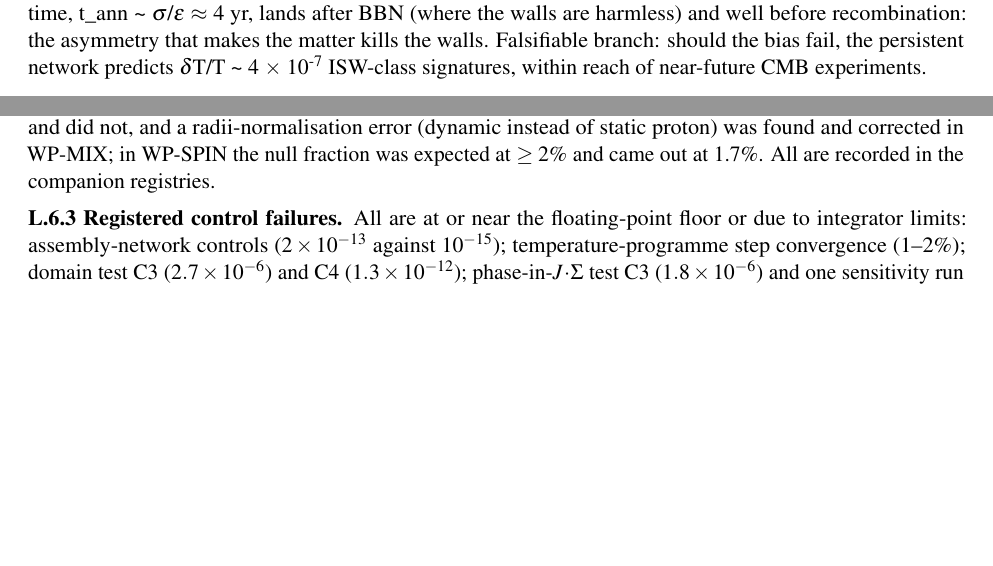
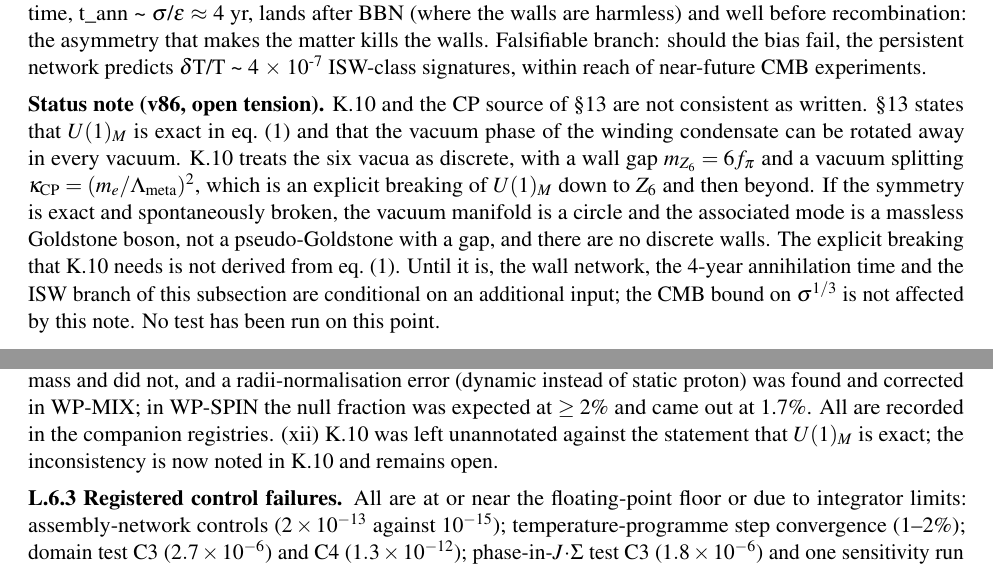
Before and after one commit to Maia-KarlosMarden/psion-proofs, a LaTeX document (p14d_psion_number_audit/paper_v86/PH_Foundations_v86.tex): two parts of pages 45 and 53 of 54, joined at a grey line, cut so that both start at the same text, the shorter picture padded with empty space. Compiled offline with pdfLaTeX.

Commit message:
v86 K.10: register open tension with exact U(1)_M (status note, changelog 5, L.6.2 xii)
Co-Authored-By: Claude Sonnet 5.5 <noreply@anthropic.com>
Claude-Session: https://claude.ai/code/session_01PVSMwkBa2tYNT9qec1RaP2

```diff
--- a/p14d_psion_number_audit/paper_v86/PH_Foundations_v86.tex
+++ b/p14d_psion_number_audit/paper_v86/PH_Foundations_v86.tex
@@ -1471,6 +1472,8 @@ C-web & Closed-form master web (§5.1) RESOLVED: exact rearrangements of registe
 
 \noindent \textbf{Layer 2 (chiral bias, [T2] shape / [T3] normalization). }The six vacua are not protected-degenerate: mJ(k) = k $-$ 5/2 is injective, so no nontrivial Z6 shift preserves the chiral structure. The splitting spectrum inherits the exact chiral autocorrelation $\Delta$C(s) = C(0) $-$ $\Sigma$k mJ(k)mJ(k+s) = \{0, 15, 24, 27, 24, 15\}: three wall classes in ratio 5 : 8 : 9, all positively biased, with the s = 3 walls (the pure L$\leftrightarrow$R exchange) maximally split and dying first. The normalization follows by spurion analysis: any vacuum-splitting operator crosses chirality twice, forcing $\kappa$CP = (me/$\Lambda$meta)\textsuperscript{2} --- the same CP-odd scale that powers baryogenesis. The estimated annihilation time, t\_ann \textasciitilde{} $\sigma$/$\varepsilon$ $\approx$ 4 yr, lands after BBN (where the walls are harmless) and well before recombination: the asymmetry that makes the matter kills the walls. Falsifiable branch: should the bias fail, the persistent network predicts $\delta$T/T \textasciitilde{} 4 $\times$ 10\textsuperscript{-7} ISW-class signatures, within reach of near-future CMB experiments.
 
+\noindent \textbf{Status note (v86, open tension).} K.10 and the CP source of §13 are not consistent as written. §13 states that $U(1)_M$ is exact in eq.~(1) and that the vacuum phase of the winding condensate can be rotated away in every vacuum. K.10 treats the six vacua as discrete, with a wall gap $m_{Z_6}=6f_\pi$ and a vacuum splitting $\kappa_{\rm CP}=(m_e/\Lambda_{\rm meta})^2$, which is an explicit breaking of $U(1)_M$ down to $Z_6$ and then beyond. If the symmetry is exact and spontaneously broken, the vacuum manifold is a circle and the associated mode is a massless Goldstone boson, not a pseudo-Goldstone with a gap, and there are no discrete walls. The explicit breaking that K.10 needs is not derived from eq.~(1). Until it is, the wall network, the 4-year annihilation time and the ISW branch of this subsection are conditional on an additional input; the CMB bound on $\sigma^{1/3}$ is not affected by this note. No test has been run on this point.
+
 \clearpage
 \section*{L  Method Audit Record: Eliminated Routes and Negative Findings}
 
@@ -1582,7 +1585,7 @@ exotic & $(3,4,5)$ & $+1.31$ & none observed & open prediction \\
 
 \noindent \textbf{L.6.1 Changes. }§13 rewritten (13.1--13.7); $\eta_B$ derivation withdrawn; F12 suspended; App.~J.1 and J.4 annotated; App.~A.4 antimatter statement corrected (antipsions); §8.2 status note: the missing level rule is a conserved baryon label (P14-B); §14.3 direct route marked unsupported; open-problem tables gain P14-B and P14-C; App.~L.4.7 added (hadron-size geometry, phenomenological); App.~L.4.8 added (dynamic-ring series: negative results, including the demotion of a hybrid description); abstract, §4.1, §12 and §15--19 summaries updated accordingly. No other numerical prediction changes.
 
-\noindent \textbf{L.6.2 Errors made during the audit and corrected. }(i) Sphalerons were first treated as external to the PH; they are psion composites and conserve $N_\psi$. (ii) Antimatter was first modelled as antipsions, then switched to index-inverted psion triples on a reading of A.5, and restored to antipsions by the reaction test of 13.1; the second step was the wrong one. (iii) In the domain test, unitarity was first imposed jointly across processes with different density scaling, which created asymmetry in equilibrium. A control caught this, the test was corrected, and the faulty version is retained. (iv) In the calibration test, the dark-matter block first patched a copy of the module globals and was redone in an addendum. (v) The anticipated count of neutral triples was wrong (it is five). (vi) In the bifurcation test, the registered endpoint bookkeeping had a sign error, which was corrected (two antineutrinos per baryon), and the anticipated efficiency was wrong by about three orders of magnitude. (vii) The bifurcation networks first used free psions below $\Lambda_{\rm meta}$, which App.~I forbids; the mechanism was reformulated as pair production of unconfined composites. (viii) Rung assignments in two tests contradicted the stability requirement for charged leptonic copies; corrected, they make the sign of $\eta_B$ law-dependent. (ix) A test of the vacuum phase counted the condensate-generated bond twice, as an independent real term; without the double counting the phase is removable by $U(1)_M$, and the claimed CP source does not exist. (x) The Gottfried sum was first compared in its valence part alone with the measured total, which includes the sea, and reported as a conflict with deep-inelastic data; the sea was then enumerated (WP-GOT), the registered anticipation (failure) was wrong for the best channel, and the statement was reduced to an open requirement on the sea. (xi) In the dynamic-ring series (L.4.8) several registered anticipations were wrong: the energy-selection mechanisms were expected to have a feasible region; the dodecagon was expected to fail on radii alone, which it does not; the scale was expected to be the culprit of the radius--mass tension where the $\Sigma^0$ ratio was; and the out-of-sample baseline was expected to be common where it was rare. The first out-of-sample result (1 of 3 optima) was a small-sample overestimate: 1 of 8 after ten searches; the hybrid was demoted accordingly. A mixed-geometry model was expected to fail on mass and did not, and a radii-normalisation error (dynamic instead of static proton) was found and corrected in WP-MIX; in WP-SPIN the null fraction was expected at $\ge2\%$ and came out at 1.7\%. All are recorded in the companion registries.
+\noindent \textbf{L.6.2 Errors made during the audit and corrected. }(i) Sphalerons were first treated as external to the PH; they are psion composites and conserve $N_\psi$. (ii) Antimatter was first modelled as antipsions, then switched to index-inverted psion triples on a reading of A.5, and restored to antipsions by the reaction test of 13.1; the second step was the wrong one. (iii) In the domain test, unitarity was first imposed jointly across processes with different density scaling, which created asymmetry in equilibrium. A control caught this, the test was corrected, and the faulty version is retained. (iv) In the calibration test, the dark-matter block first patched a copy of the module globals and was redone in an addendum. (v) The anticipated count of neutral triples was wrong (it is five). (vi) In the bifurcation test, the registered endpoint bookkeeping had a sign error, which was corrected (two antineutrinos per baryon), and the anticipated efficiency was wrong by about three orders of magnitude. (vii) The bifurcation networks first used free psions below $\Lambda_{\rm meta}$, which App.~I forbids; the mechanism was reformulated as pair production of unconfined composites. (viii) Rung assignments in two tests contradicted the stability requirement for charged leptonic copies; corrected, they make the sign of $\eta_B$ law-dependent. (ix) A test of the vacuum phase counted the condensate-generated bond twice, as an independent real term; without the double counting the phase is removable by $U(1)_M$, and the claimed CP source does not exist. (x) The Gottfried sum was first compared in its valence part alone with the measured total, which includes the sea, and reported as a conflict with deep-inelastic data; the sea was then enumerated (WP-GOT), the registered anticipation (failure) was wrong for the best channel, and the statement was reduced to an open requirement on the sea. (xi) In the dynamic-ring series (L.4.8) several registered anticipations were wrong: the energy-selection mechanisms were expected to have a feasible region; the dodecagon was expected to fail on radii alone, which it does not; the scale was expected to be the culprit of the radius--mass tension where the $\Sigma^0$ ratio was; and the out-of-sample baseline was expected to be common where it was rare. The first out-of-sample result (1 of 3 optima) was a small-sample overestimate: 1 of 8 after ten searches; the hybrid was demoted accordingly. A mixed-geometry model was expected to fail on mass and did not, and a radii-normalisation error (dynamic instead of static proton) was found and corrected in WP-MIX; in WP-SPIN the null fraction was expected at $\ge2\%$ and came out at 1.7\%. All are recorded in the companion registries. (xii) K.10 was left unannotated against the statement that $U(1)_M$ is exact; the inconsistency is now noted in K.10 and remains open.
 
 \noindent \textbf{L.6.3 Registered control failures. }All are at or near the floating-point floor or due to integrator limits: assembly-network controls ($2\times10^{-13}$ against $10^{-15}$); temperature-programme step convergence (1--2\%); domain test C3 ($2.7\times10^{-6}$) and C4 ($1.3\times10^{-12}$); phase-in-$J\!\cdot\!\Sigma$ test C3 ($1.8\times10^{-6}$) and one sensitivity run not completed; bifurcation tests, $B+L=0$ at the numerical floor ($\le1.1\times10^{-8}$).
 
```
Also changed, not shown: p14d_psion_number_audit/paper_v86/PH_Foundations_v86.pdf, p14d_psion_number_audit/paper_v86/PH_Foundations_v86.tex (1 more changed lines), 1 other file.
